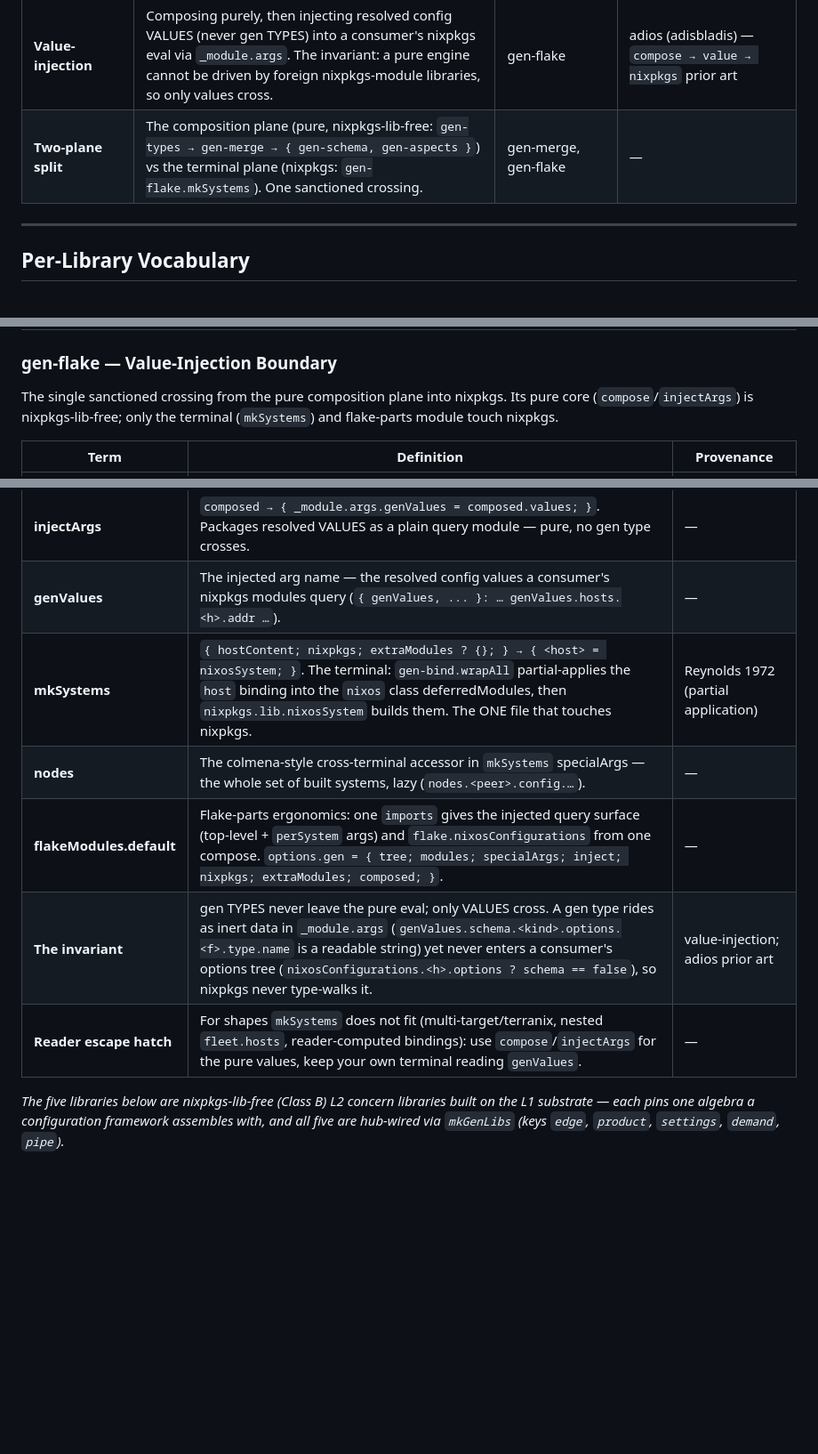
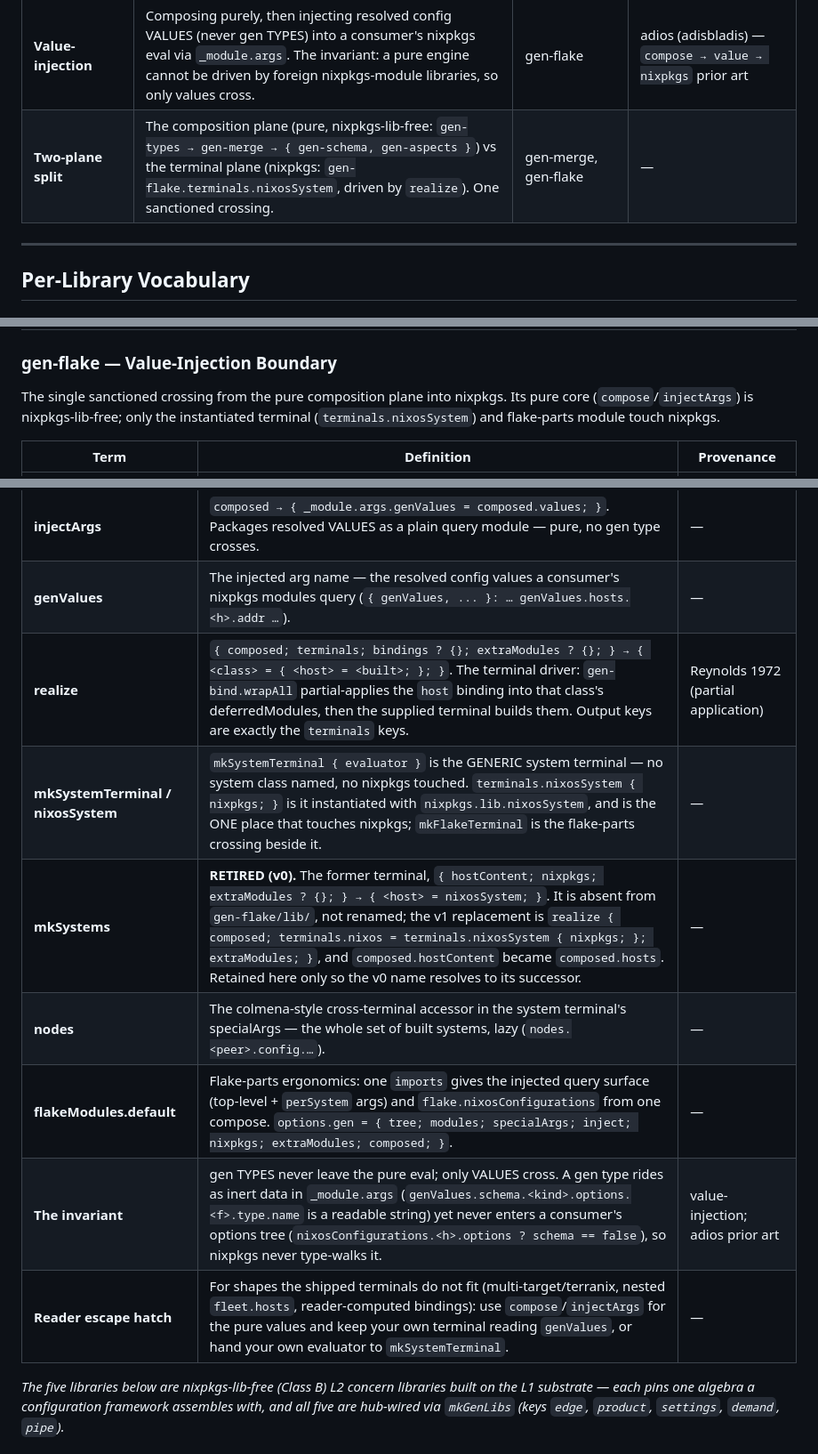
Before and after one commit to sini/gen, a Markdown page: TERMINOLOGY.md, 3 parts joined by grey strips. Shown at 89% size. Rendered like a GitHub page; blank space fills up the shorter version.

```diff
--- a/TERMINOLOGY.md
+++ b/TERMINOLOGY.md
@@ -62,7 +62,7 @@ These terms are shared across multiple libraries.
 | **Fixpoint** | Convergent iteration until a stability condition holds. The dispatch convergence loop lives in gen-resolve (via `gen-scope.circular`), not in gen-dispatch. | gen-resolve, gen-graph, gen-scope | Arntzenius 2016; Radul 2009; Sloane 2010 §2.2 |
 | **Byte-mode** | Reproducing nixpkgs' order-sensitive `lib.evalModules` merge OUTPUT byte-for-byte on the gen surface, gated by an equivalence oracle. The cut-over conformance contract; distinct from the deferred confluent/structural merge mode. | gen-merge | nixpkgs module system; identity-dedup spike §3 |
 | **Value-injection** | Composing purely, then injecting resolved config VALUES (never gen TYPES) into a consumer's nixpkgs eval via `_module.args`. The invariant: a pure engine cannot be driven by foreign nixpkgs-module libraries, so only values cross. | gen-flake | adios (adisbladis) — `compose → value → nixpkgs` prior art |
-| **Two-plane split** | The composition plane (pure, nixpkgs-lib-free: `gen-types → gen-merge → { gen-schema, gen-aspects }`) vs the terminal plane (nixpkgs: `gen-flake.mkSystems`). One sanctioned crossing. | gen-merge, gen-flake | — |
+| **Two-plane split** | The composition plane (pure, nixpkgs-lib-free: `gen-types → gen-merge → { gen-schema, gen-aspects }`) vs the terminal plane (nixpkgs: `gen-flake.terminals.nixosSystem`, driven by `realize`). One sanctioned crossing. | gen-merge, gen-flake | — |
 
 ______________________________________________________________________
 
@@ -319,7 +319,7 @@ Demand-driven RAG evaluator over scope graphs. Owns the **convergence loop** tha
 
 ### gen-flake — Value-Injection Boundary
 
-The single sanctioned crossing from the pure composition plane into nixpkgs. Its pure core (`compose`/`injectArgs`) is nixpkgs-lib-free; only the terminal (`mkSystems`) and flake-parts module touch nixpkgs.
+The single sanctioned crossing from the pure composition plane into nixpkgs. Its pure core (`compose`/`injectArgs`) is nixpkgs-lib-free; only the instantiated terminal (`terminals.nixosSystem`) and flake-parts module touch nixpkgs.
 
 | Term | Definition | Provenance |
 |------|-----------|------------|
@@ -329,11 +329,13 @@ The single sanctioned crossing from the pure composition plane into nixpkgs. Its
 | **hostContent** | The per-host `(class, host)` projection: `{ <host> = { bindings = { host = <instance>; }; classes = { <class> = [ deferredModule ]; }; }; }`, driven by each host's `aspects` membership. The build surface. | — |
 | **injectArgs** | `composed → { _module.args.genValues = composed.values; }`. Packages resolved VALUES as a plain query module — pure, no gen type crosses. | — |
 | **genValues** | The injected arg name — the resolved config values a consumer's nixpkgs modules query (`{ genValues, ... }: … genValues.hosts.<h>.addr …`). | — |
-| **mkSystems** | `{ hostContent; nixpkgs; extraModules ? {}; } → { <host> = nixosSystem; }`. The terminal: `gen-bind.wrapAll` partial-applies the `host` binding into the `nixos` class deferredModules, then `nixpkgs.lib.nixosSystem` builds them. The ONE file that touches nixpkgs. | Reynolds 1972 (partial application) |
-| **nodes** | The colmena-style cross-terminal accessor in `mkSystems` specialArgs — the whole set of built systems, lazy (`nodes.<peer>.config.…`). | — |
+| **realize** | `{ composed; terminals; bindings ? {}; extraModules ? {}; } → { <class> = { <host> = <built>; }; }`. The terminal driver: `gen-bind.wrapAll` partial-applies the `host` binding into that class's deferredModules, then the supplied terminal builds them. Output keys are exactly the `terminals` keys. | Reynolds 1972 (partial application) |
+| **mkSystemTerminal / nixosSystem** | `mkSystemTerminal { evaluator }` is the GENERIC system terminal — no system class named, no nixpkgs touched. `terminals.nixosSystem { nixpkgs; }` is it instantiated with `nixpkgs.lib.nixosSystem`, and is the ONE place that touches nixpkgs; `mkFlakeTerminal` is the flake-parts crossing beside it. | — |
+| **mkSystems** | **RETIRED (v0).** The former terminal, `{ hostContent; nixpkgs; extraModules ? {}; } → { <host> = nixosSystem; }`. It is absent from `gen-flake/lib/`, not renamed; the v1 replacement is `realize { composed; terminals.nixos = terminals.nixosSystem { nixpkgs; }; extraModules; }`, and `composed.hostContent` became `composed.hosts`. Retained here only so the v0 name resolves to its successor. | — |
+| **nodes** | The colmena-style cross-terminal accessor in the system terminal's specialArgs — the whole set of built systems, lazy (`nodes.<peer>.config.…`). | — |
 | **flakeModules.default** | Flake-parts ergonomics: one `imports` gives the injected query surface (top-level + `perSystem` args) and `flake.nixosConfigurations` from one compose. `options.gen = { tree; modules; specialArgs; inject; nixpkgs; extraModules; composed; }`. | — |
 | **The invariant** | gen TYPES never leave the pure eval; only VALUES cross. A gen type rides as inert data in `_module.args` (`genValues.schema.<kind>.options.<f>.type.name` is a readable string) yet never enters a consumer's options tree (`nixosConfigurations.<h>.options ? schema == false`), so nixpkgs never type-walks it. | value-injection; adios prior art |
-| **Reader escape hatch** | For shapes `mkSystems` does not fit (multi-target/terranix, nested `fleet.hosts`, reader-computed bindings): use `compose`/`injectArgs` for the pure values, keep your own terminal reading `genValues`. | — |
+| **Reader escape hatch** | For shapes the shipped terminals do not fit (multi-target/terranix, nested `fleet.hosts`, reader-computed bindings): use `compose`/`injectArgs` for the pure values and keep your own terminal reading `genValues`, or hand your own evaluator to `mkSystemTerminal`. | — |
 
 *The five libraries below are nixpkgs-lib-free (Class B) L2 concern libraries built on the L1 substrate — each pins one algebra a configuration framework assembles with, and all five are hub-wired via `mkGenLibs` (keys `edge`, `product`, `settings`, `demand`, `pipe`).*
 
```
Also changed, not shown: other parts of TERMINOLOGY.md (+1 -1 lines), ARCHITECTURE.md (+6 -5 lines).
